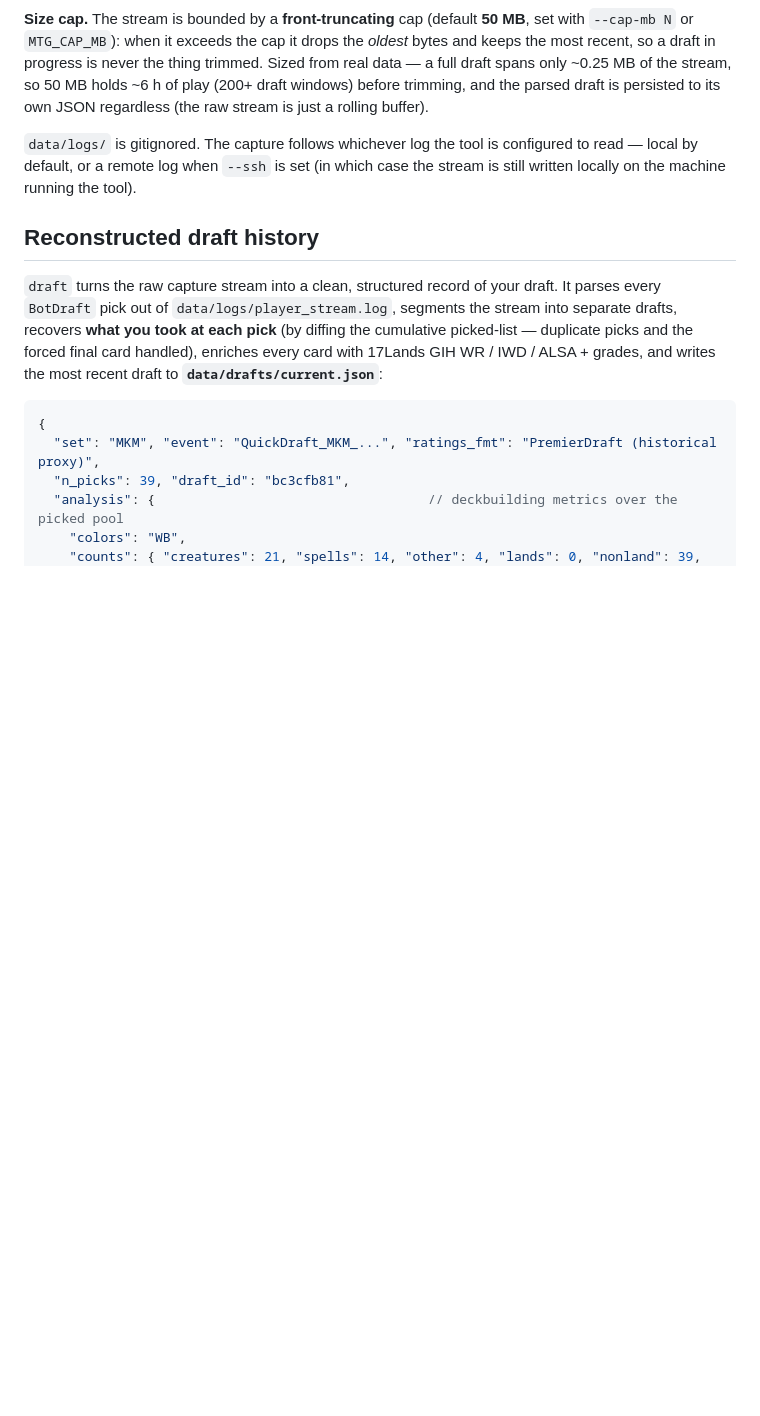
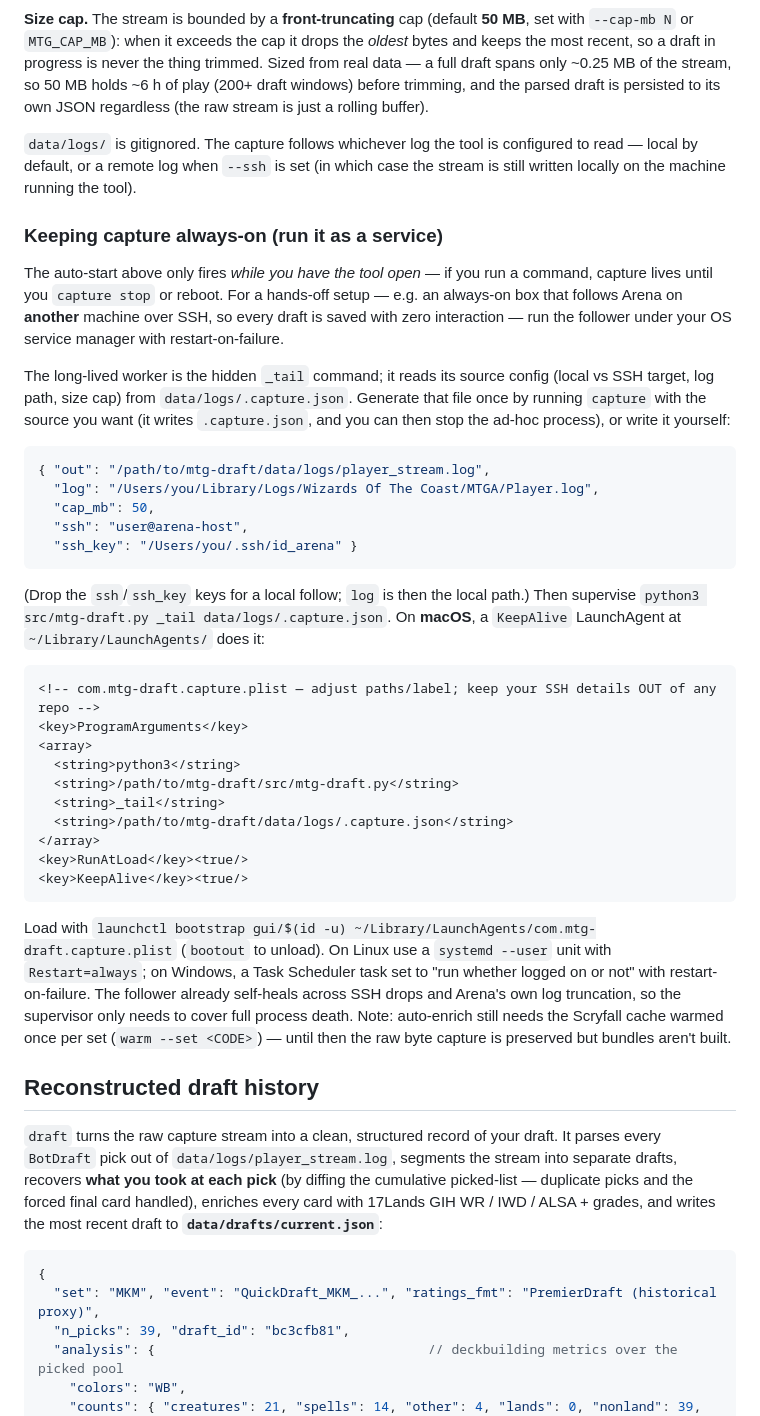
Before and after one commit to albertngo1/mtg-draft, a Markdown page: README.md, the part around the change. Drawn GitHub-style; blank space fills up the shorter version.

Commit message:
README: document running capture as an always-on service
Add a "Keeping capture always-on" subsection covering how to supervise the
hidden _tail follower under launchd (macOS) / systemd / Task Scheduler so a
remote-follow draft capture survives without keeping the tool open. Generic
placeholders only — no personal SSH targets/keys.

Co-Authored-By: Claude Opus 4.8 <noreply@anthropic.com>

````diff
--- a/README.md
+++ b/README.md
@@ -236,6 +236,50 @@ rolling buffer).
 local by default, or a remote log when `--ssh` is set (in which case the stream is still
 written locally on the machine running the tool).
 
+### Keeping capture always-on (run it as a service)
+
+The auto-start above only fires *while you have the tool open* — if you run a command, capture lives
+until you `capture stop` or reboot. For a hands-off setup — e.g. an always-on box that follows Arena
+on **another** machine over SSH, so every draft is saved with zero interaction — run the follower
+under your OS service manager with restart-on-failure.
+
+The long-lived worker is the hidden `_tail` command; it reads its source config (local vs SSH
+target, log path, size cap) from `data/logs/.capture.json`. Generate that file once by running
+`capture` with the source you want (it writes `.capture.json`, and you can then stop the ad-hoc
+process), or write it yourself:
+
+```json
+{ "out": "/path/to/mtg-draft/data/logs/player_stream.log",
+  "log": "/Users/you/Library/Logs/Wizards Of The Coast/MTGA/Player.log",
+  "cap_mb": 50,
+  "ssh": "user@arena-host",
+  "ssh_key": "/Users/you/.ssh/id_arena" }
+```
+
+(Drop the `ssh`/`ssh_key` keys for a local follow; `log` is then the local path.) Then supervise
+`python3 src/mtg-draft.py _tail data/logs/.capture.json`. On **macOS**, a `KeepAlive` LaunchAgent
+at `~/Library/LaunchAgents/` does it:
+
+```xml
+<!-- com.mtg-draft.capture.plist — adjust paths/label; keep your SSH details OUT of any repo -->
+<key>ProgramArguments</key>
+<array>
+  <string>python3</string>
+  <string>/path/to/mtg-draft/src/mtg-draft.py</string>
+  <string>_tail</string>
+  <string>/path/to/mtg-draft/data/logs/.capture.json</string>
+</array>
+<key>RunAtLoad</key><true/>
+<key>KeepAlive</key><true/>
+```
+
+Load with `launchctl bootstrap gui/$(id -u) ~/Library/LaunchAgents/com.mtg-draft.capture.plist`
+(`bootout` to unload). On Linux use a `systemd --user` unit with `Restart=always`; on Windows, a
+Task Scheduler task set to "run whether logged on or not" with restart-on-failure. The follower
+already self-heals across SSH drops and Arena's own log truncation, so the supervisor only needs to
+cover full process death. Note: auto-enrich still needs the Scryfall cache warmed once per set
+(`warm --set <CODE>`) — until then the raw byte capture is preserved but bundles aren't built.
+
 ## Reconstructed draft history
 
 `draft` turns the raw capture stream into a clean, structured record of your draft. It parses every
````
